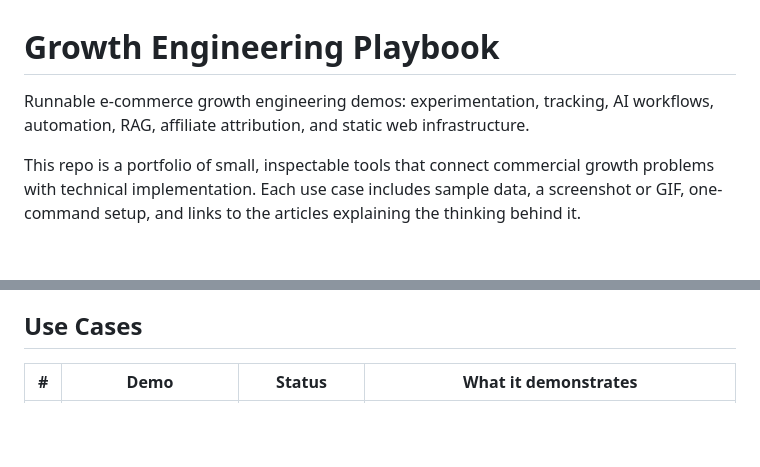
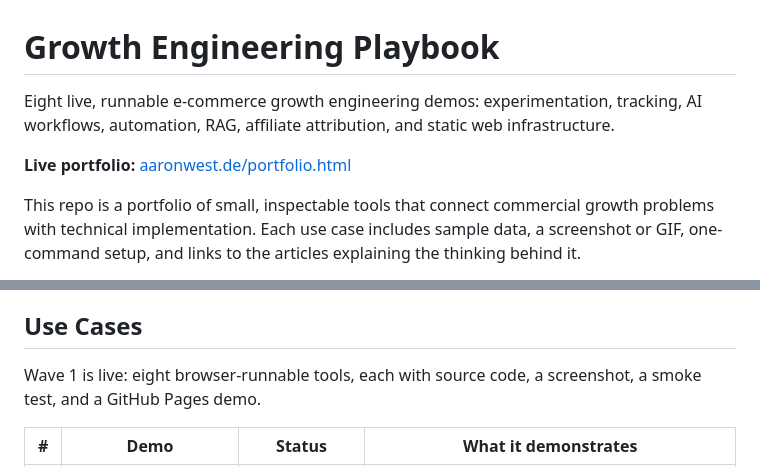
Before and after one commit to aaronwest-repo/growth-engineering-playbook, a Markdown page: README.md, 2 parts joined by grey strips. Rendered like a GitHub page; blank space fills up the shorter version.

Commit message:
Polish Wave 1 README positioning

```diff
--- a/README.md
+++ b/README.md
@@ -1,6 +1,8 @@
 # Growth Engineering Playbook
 
-Runnable e-commerce growth engineering demos: experimentation, tracking, AI workflows, automation, RAG, affiliate attribution, and static web infrastructure.
+Eight live, runnable e-commerce growth engineering demos: experimentation, tracking, AI workflows, automation, RAG, affiliate attribution, and static web infrastructure.
+
+**Live portfolio:** [aaronwest.de/portfolio.html](https://aaronwest.de/portfolio.html)
 
 This repo is a portfolio of small, inspectable tools that connect commercial growth problems with technical implementation. Each use case includes sample data, a screenshot or GIF, one-command setup, and links to the articles explaining the thinking behind it.
 
@@ -15,6 +17,8 @@ Role signal: senior e-commerce / marketing technology work, focused on turning m
 - **Web stack literacy:** explaining simple, low-cost infrastructure in a way non-engineers can still reason about.
 
 ## Use Cases
+
+Wave 1 is live: eight browser-runnable tools, each with source code, a screenshot, a smoke test, and a GitHub Pages demo.
 
 | # | Demo | Status | What it demonstrates |
 |---|------|--------|----------------------|
```
